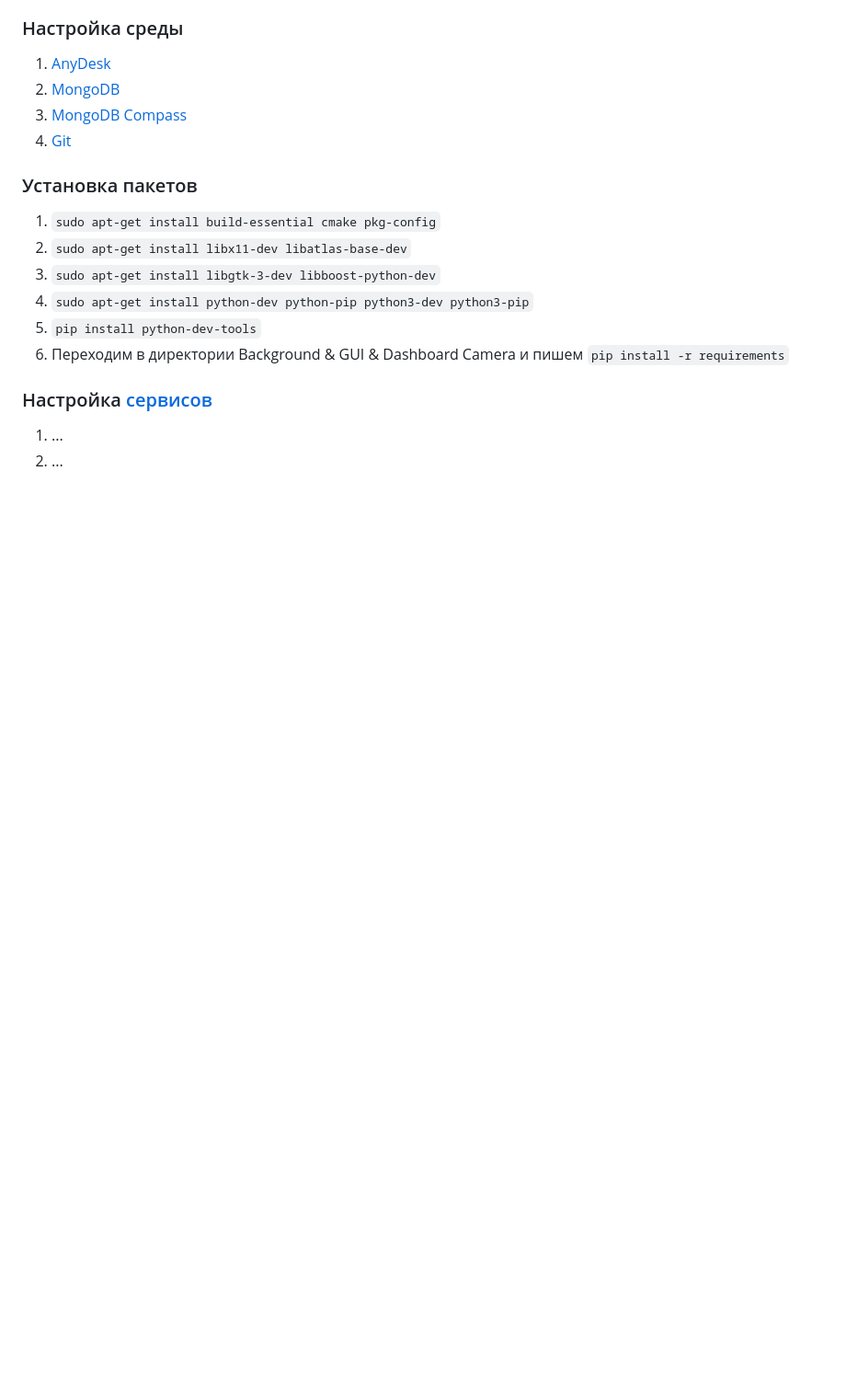
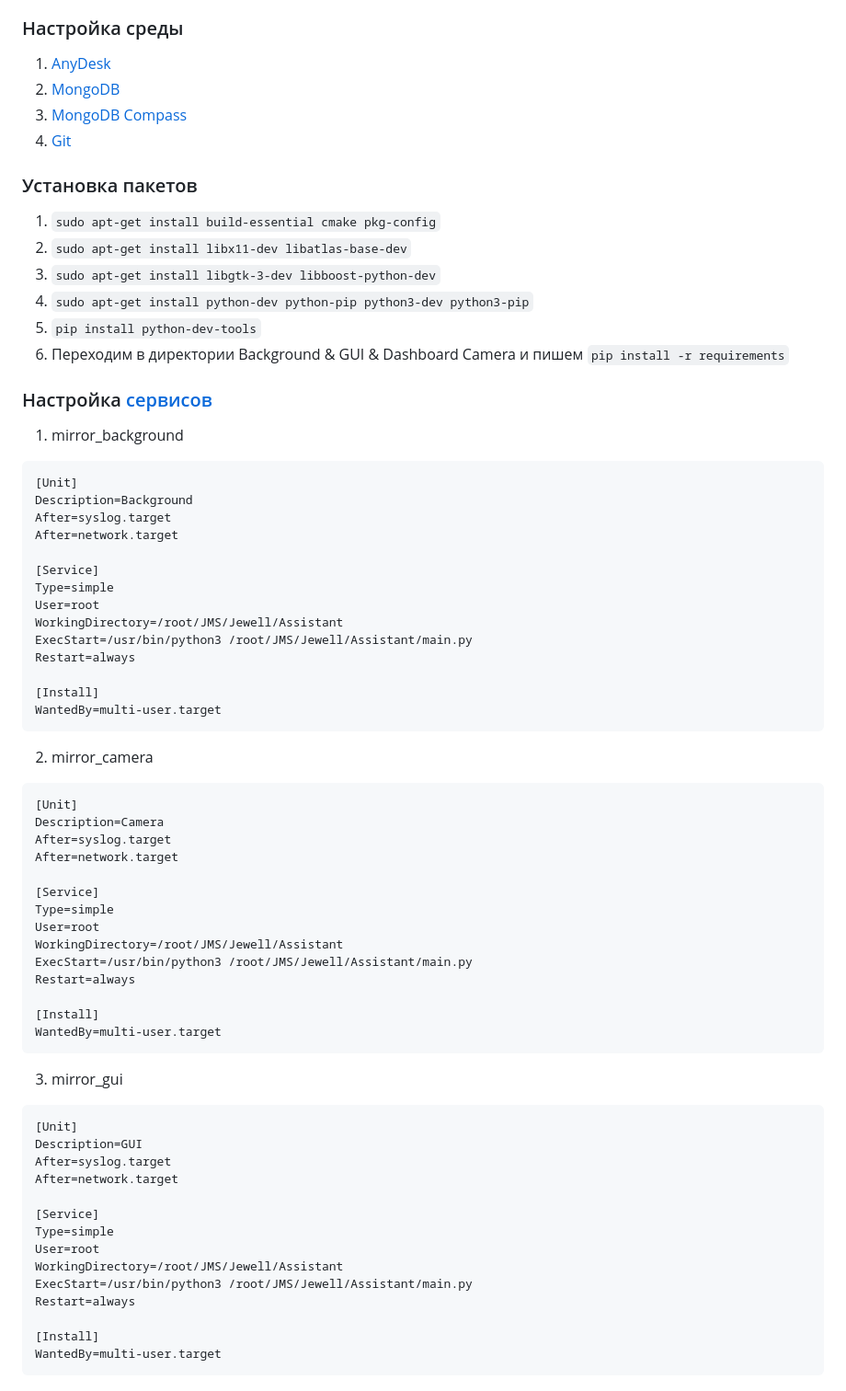
Before and after one commit to AlexeyShalaev/JewellMirror, a Markdown page: README.md, the part around the change. Shown: that part at 92% size. Rendered like a GitHub page; blank space fills up the shorter version.

````diff
--- a/README.md
+++ b/README.md
@@ -63,5 +63,56 @@
 
 ### Настройка [сервисов](https://dzen.ru/media/cyber/sozdaem-systemd-iunit-unit-na-primere-telegram-bota-62383c5d55ea3027de06d7ed?utm_referer=away.vk.com)
 
-1. ...
-2. ...
+1. mirror_background
+```
+[Unit]
+Description=Background
+After=syslog.target
+After=network.target
+
+[Service]
+Type=simple
+User=root
+WorkingDirectory=/root/JMS/Jewell/Assistant
+ExecStart=/usr/bin/python3 /root/JMS/Jewell/Assistant/main.py
+Restart=always
+
+[Install]
+WantedBy=multi-user.target
+```
+
+2. mirror_camera
+```
+[Unit]
+Description=Camera
+After=syslog.target
+After=network.target
+
+[Service]
+Type=simple
+User=root
+WorkingDirectory=/root/JMS/Jewell/Assistant
+ExecStart=/usr/bin/python3 /root/JMS/Jewell/Assistant/main.py
+Restart=always
+
+[Install]
+WantedBy=multi-user.target
+```
+
+3. mirror_gui
+```
+[Unit]
+Description=GUI
+After=syslog.target
+After=network.target
+
+[Service]
+Type=simple
+User=root
+WorkingDirectory=/root/JMS/Jewell/Assistant
+ExecStart=/usr/bin/python3 /root/JMS/Jewell/Assistant/main.py
+Restart=always
+
+[Install]
+WantedBy=multi-user.target
+```
````
